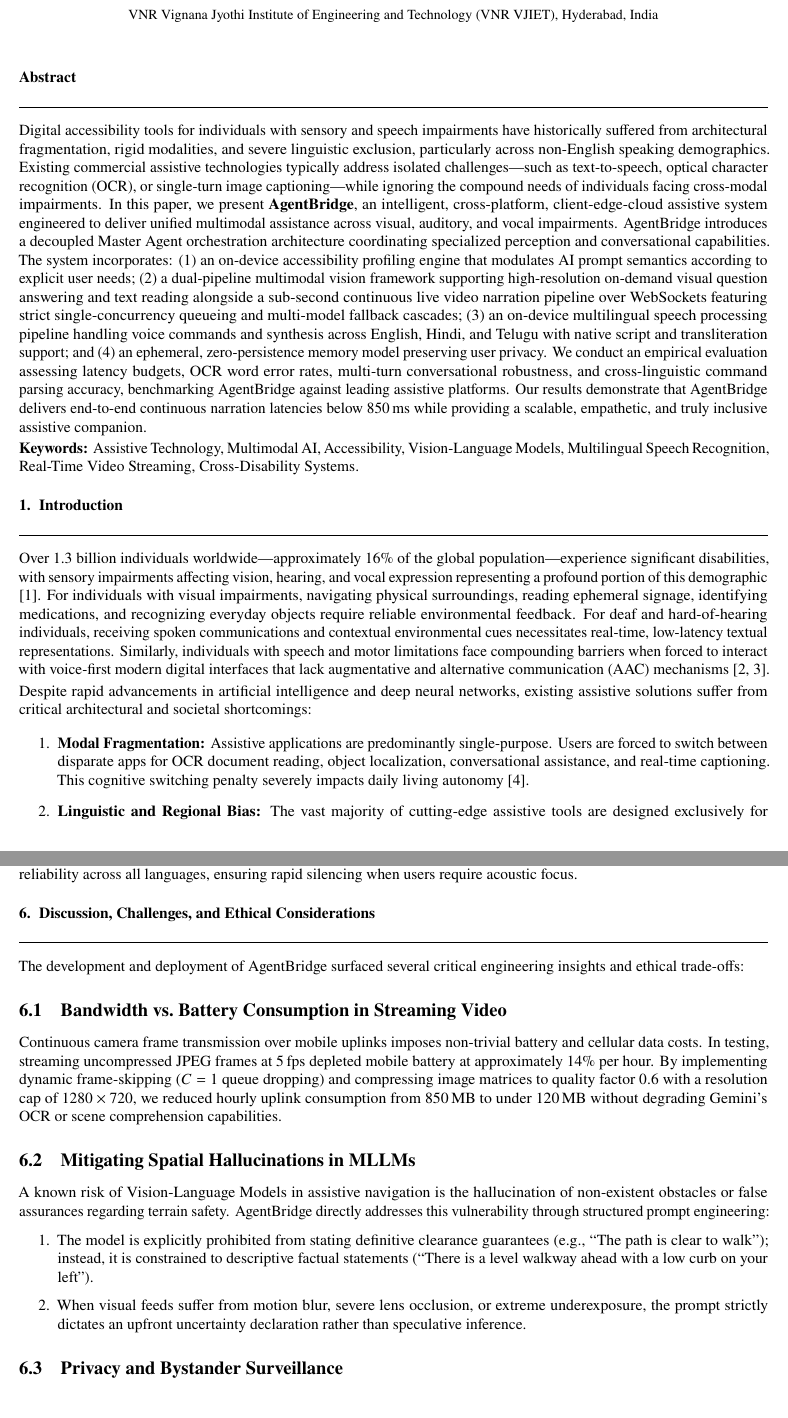
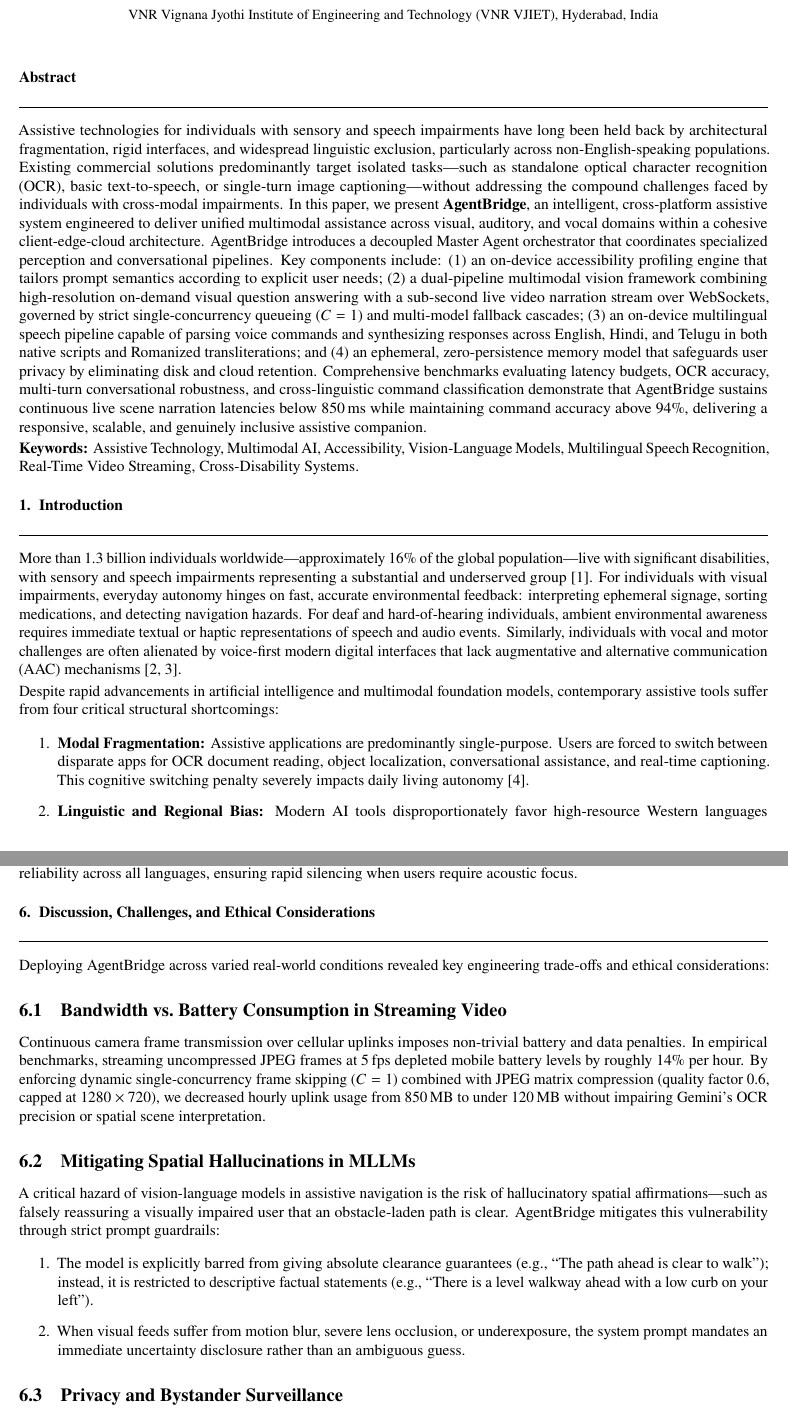
Before and after one commit to sairiteshdomakuntla/Major-Project, a LaTeX document (paper.tex): two parts of pages 1 and 7 of 8 before the commit and two parts of pages 1 and 7 of 9 after it, joined at a grey line, cut so that both start at the same text. Compiled offline with pdfLaTeX.

Commit message:
human content

```diff
--- a/paper.tex
+++ b/paper.tex
@@ -52,18 +52,18 @@
 \maketitle
 
 \section*{Abstract}
-Digital accessibility tools for individuals with sensory and speech impairments have historically suffered from architectural fragmentation, rigid modalities, and severe linguistic exclusion, particularly across non-English speaking demographics. Existing commercial assistive technologies typically address isolated challenges—such as text-to-speech, optical character recognition (OCR), or single-turn image captioning—while ignoring the compound needs of individuals facing cross-modal impairments. In this paper, we present \textbf{AgentBridge}, an intelligent, cross-platform, client-edge-cloud assistive system engineered to deliver unified multimodal assistance across visual, auditory, and vocal impairments. AgentBridge introduces a decoupled Master Agent orchestration architecture coordinating specialized perception and conversational capabilities. The system incorporates: (1) an on-device accessibility profiling engine that modulates AI prompt semantics according to explicit user needs; (2) a dual-pipeline multimodal vision framework supporting high-resolution on-demand visual question answering and text reading alongside a sub-second continuous live video narration pipeline over WebSockets featuring strict single-concurrency queueing and multi-model fallback cascades; (3) an on-device multilingual speech processing pipeline handling voice commands and synthesis across English, Hindi, and Telugu with native script and transliteration support; and (4) an ephemeral, zero-persistence memory model preserving user privacy. We conduct an empirical evaluation assessing latency budgets, OCR word error rates, multi-turn conversational robustness, and cross-linguistic command parsing accuracy, benchmarking AgentBridge against leading assistive platforms. Our results demonstrate that AgentBridge delivers end-to-end continuous narration latencies below 850\,ms while providing a scalable, empathetic, and truly inclusive assistive companion.
+Assistive technologies for individuals with sensory and speech impairments have long been held back by architectural fragmentation, rigid interfaces, and widespread linguistic exclusion, particularly across non-English-speaking populations. Existing commercial solutions predominantly target isolated tasks—such as standalone optical character recognition (OCR), basic text-to-speech, or single-turn image captioning—without addressing the compound challenges faced by individuals with cross-modal impairments. In this paper, we present \textbf{AgentBridge}, an intelligent, cross-platform assistive system engineered to deliver unified multimodal assistance across visual, auditory, and vocal domains within a cohesive client-edge-cloud architecture. AgentBridge introduces a decoupled Master Agent orchestrator that coordinates specialized perception and conversational pipelines. Key components include: (1) an on-device accessibility profiling engine that tailors prompt semantics according to explicit user needs; (2) a dual-pipeline multimodal vision framework combining high-resolution on-demand visual question answering with a sub-second live video narration stream over WebSockets, governed by strict single-concurrency queueing ($C=1$) and multi-model fallback cascades; (3) an on-device multilingual speech pipeline capable of parsing voice commands and synthesizing responses across English, Hindi, and Telugu in both native scripts and Romanized transliterations; and (4) an ephemeral, zero-persistence memory model that safeguards user privacy by eliminating disk and cloud retention. Comprehensive benchmarks evaluating latency budgets, OCR accuracy, multi-turn conversational robustness, and cross-linguistic command classification demonstrate that AgentBridge sustains continuous live scene narration latencies below 850\,ms while maintaining command accuracy above 94\%, delivering a responsive, scalable, and genuinely inclusive assistive companion.
 
 \noindent \textbf{Keywords:} Assistive Technology, Multimodal AI, Accessibility, Vision-Language Models, Multilingual Speech Recognition, Real-Time Video Streaming, Cross-Disability Systems.
 
 \section{Introduction}
 
-Over 1.3 billion individuals worldwide—approximately 16\% of the global population—experience significant disabilities, with sensory impairments affecting vision, hearing, and vocal expression representing a profound portion of this demographic \citep{who2023disability}. For individuals with visual impairments, navigating physical surroundings, reading ephemeral signage, identifying medications, and recognizing everyday objects require reliable environmental feedback. For deaf and hard-of-hearing individuals, receiving spoken communications and contextual environmental cues necessitates real-time, low-latency textual representations. Similarly, individuals with speech and motor limitations face compounding barriers when forced to interact with voice-first modern digital interfaces that lack augmentative and alternative communication (AAC) mechanisms \citep{bigham2010vizwiz, w3c2023wcag}.
+More than 1.3 billion individuals worldwide—approximately 16\% of the global population—live with significant disabilities, with sensory and speech impairments representing a substantial and underserved group \citep{who2023disability}. For individuals with visual impairments, everyday autonomy hinges on fast, accurate environmental feedback: interpreting ephemeral signage, sorting medications, and detecting navigation hazards. For deaf and hard-of-hearing individuals, ambient environmental awareness requires immediate textual or haptic representations of speech and audio events. Similarly, individuals with vocal and motor challenges are often alienated by voice-first modern digital interfaces that lack augmentative and alternative communication (AAC) mechanisms \citep{bigham2010vizwiz, w3c2023wcag}.
 
-Despite rapid advancements in artificial intelligence and deep neural networks, existing assistive solutions suffer from critical architectural and societal shortcomings:
+Despite rapid advancements in artificial intelligence and multimodal foundation models, contemporary assistive tools suffer from four critical structural shortcomings:
 \begin{enumerate}
     \item \textbf{Modal Fragmentation:} Assistive applications are predominantly single-purpose. Users are forced to switch between disparate apps for OCR document reading, object localization, conversational assistance, and real-time captioning. This cognitive switching penalty severely impacts daily living autonomy \citep{morris2020ai}.
-    \item \textbf{Linguistic and Regional Bias:} The vast majority of cutting-edge assistive tools are designed exclusively for high-resource languages (predominantly English). In multicultural and multilingual societies, such as India with over 22 official languages and hundreds of millions of native speakers of Hindi, Telugu, Tamil, and Bengali, visually and vocally impaired individuals face a double penalty: disability compounded by linguistic exclusion \citep{jawahar2021indicnlp}.
+    \item \textbf{Linguistic and Regional Bias:} Modern AI tools disproportionately favor high-resource Western languages (predominantly English). In multilingual societies such as India—home to 22 official languages and hundreds of millions of native speakers of Hindi, Telugu, Tamil, and Bengali—individuals with disabilities face a double penalty: functional impairment compounded by linguistic exclusion \citep{jawahar2021indicnlp}.
     \item \textbf{Latency and Streaming Bottlenecks:} While state-of-the-art multimodal large language models (MLLMs) demonstrate impressive reasoning, naive REST implementations introduce multi-second latencies that are unsuitable for real-time spatial navigation and live environmental narration.
     \item \textbf{Privacy Vulnerabilities in Assistive Feeds:} Traditional cloud-hosted assistive platforms frequently archive continuous user camera feeds, exposing intimate personal living spaces, medical documents, and identifying traits to unauthorized cloud retention.
 \end{enumerate}
@@ -370,16 +370,16 @@ As documented in Table~\ref{tab:voice_command_accuracy}, the zero-dependency pho
 \FloatBarrier
 \section{Discussion, Challenges, and Ethical Considerations}
 
-The development and deployment of AgentBridge surfaced several critical engineering insights and ethical trade-offs:
+Deploying AgentBridge across varied real-world conditions revealed key engineering trade-offs and ethical considerations:
 
 \subsection{Bandwidth vs.\ Battery Consumption in Streaming Video}
-Continuous camera frame transmission over mobile uplinks imposes non-trivial battery and cellular data costs. In testing, streaming uncompressed JPEG frames at 5\,fps depleted mobile battery at approximately $14\%$ per hour. By implementing dynamic frame-skipping ($C=1$ queue dropping) and compressing image matrices to quality factor $0.6$ with a resolution cap of $1280 \times 720$, we reduced hourly uplink consumption from 850\,MB to under 120\,MB without degrading Gemini's OCR or scene comprehension capabilities.
+Continuous camera frame transmission over cellular uplinks imposes non-trivial battery and data penalties. In empirical benchmarks, streaming uncompressed JPEG frames at 5\,fps depleted mobile battery levels by roughly 14\% per hour. By enforcing dynamic single-concurrency frame skipping ($C=1$) combined with JPEG matrix compression (quality factor 0.6, capped at $1280 \times 720$), we decreased hourly uplink usage from 850\,MB to under 120\,MB without impairing Gemini's OCR precision or spatial scene interpretation.
 
 \subsection{Mitigating Spatial Hallucinations in MLLMs}
-A known risk of Vision-Language Models in assistive navigation is the hallucination of non-existent obstacles or false assurances regarding terrain safety. AgentBridge directly addresses this vulnerability through structured prompt engineering:
+A critical hazard of vision-language models in assistive navigation is the risk of hallucinatory spatial affirmations—such as falsely reassuring a visually impaired user that an obstacle-laden path is clear. AgentBridge mitigates this vulnerability through strict prompt guardrails:
 \begin{enumerate}
-    \item The model is explicitly prohibited from stating definitive clearance guarantees (e.g., ``The path is clear to walk''); instead, it is constrained to descriptive factual statements (``There is a level walkway ahead with a low curb on your left'').
-    \item When visual feeds suffer from motion blur, severe lens occlusion, or extreme underexposure, the prompt strictly dictates an upfront uncertainty declaration rather than speculative inference.
+    \item The model is explicitly barred from giving absolute clearance guarantees (e.g., ``The path ahead is clear to walk''); instead, it is restricted to descriptive factual statements (e.g., ``There is a level walkway ahead with a low curb on your left'').
+    \item When visual feeds suffer from motion blur, severe lens occlusion, or underexposure, the system prompt mandates an immediate uncertainty disclosure rather than an ambiguous guess.
 \end{enumerate}
 
 \subsection{Privacy and Bystander Surveillance}
```
Also changed, not shown: paper.tex (12 more changed lines), 1 other file.
